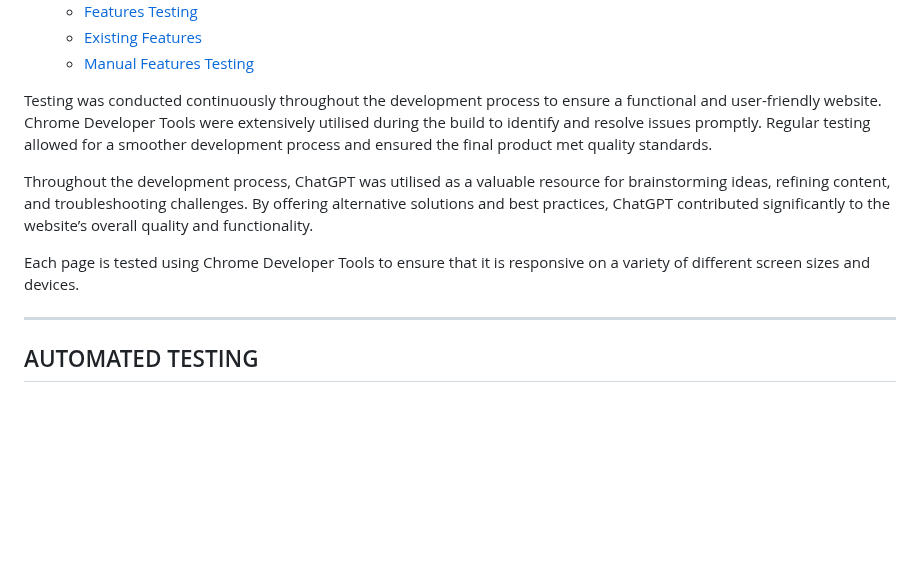
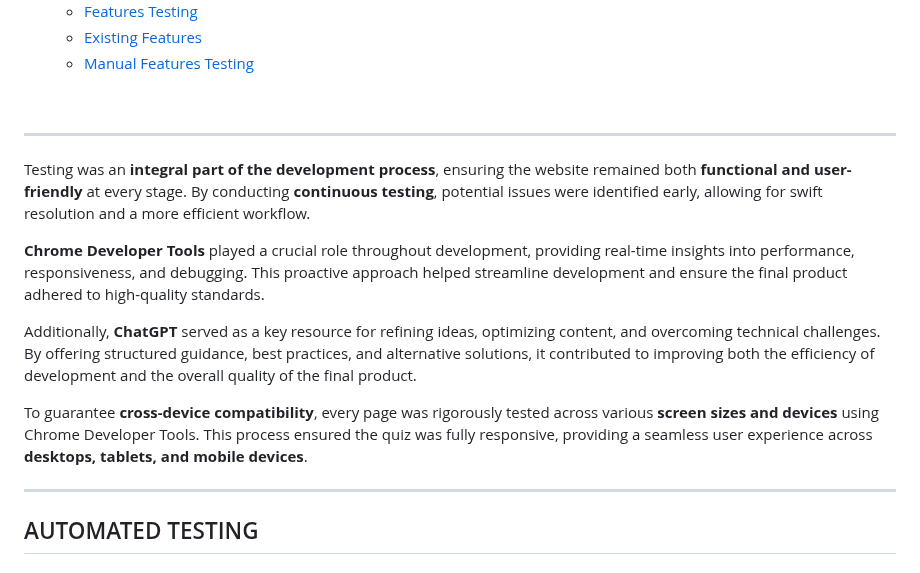
Before and after one commit to sd-powell/portfolio_project_2, a Markdown page: TESTING.md, the part around the change. GitHub-like rendering; blank space fills up the shorter version.

Commit message:
edit introduction text on testing file

```diff
--- a/TESTING.md
+++ b/TESTING.md
@@ -27,11 +27,16 @@ This document outlines the testing processes and results for the **DJ Silver Sou
   - [Existing Features](#existing-features)
   - [Manual Features Testing](#manual-features-test)
 
-Testing was conducted continuously throughout the development process to ensure a functional and user-friendly website. Chrome Developer Tools were extensively utilised during the build to identify and resolve issues promptly. Regular testing allowed for a smoother development process and ensured the final product met quality standards.
+<br>
+<hr>
 
-Throughout the development process, ChatGPT was utilised as a valuable resource for brainstorming ideas, refining content, and troubleshooting challenges. By offering alternative solutions and best practices, ChatGPT contributed significantly to the website’s overall quality and functionality.
+Testing was an **integral part of the development process**, ensuring the website remained both **functional and user-friendly** at every stage. By conducting **continuous testing**, potential issues were identified early, allowing for swift resolution and a more efficient workflow.
 
-Each page is tested using Chrome Developer Tools to ensure that it is responsive on a variety of different screen sizes and devices.
+**Chrome Developer Tools** played a crucial role throughout development, providing real-time insights into performance, responsiveness, and debugging. This proactive approach helped streamline development and ensure the final product adhered to high-quality standards.
+
+Additionally, **ChatGPT** served as a key resource for refining ideas, optimizing content, and overcoming technical challenges. By offering structured guidance, best practices, and alternative solutions, it contributed to improving both the efficiency of development and the overall quality of the final product.
+
+To guarantee **cross-device compatibility**, every page was rigorously tested across various **screen sizes and devices** using Chrome Developer Tools. This process ensured the quiz was fully responsive, providing a seamless user experience across **desktops, tablets, and mobile devices**.
 
 ---
 
```
